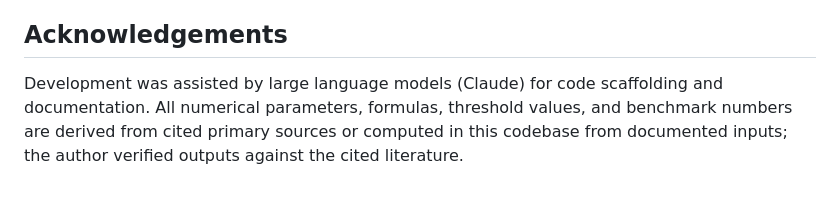
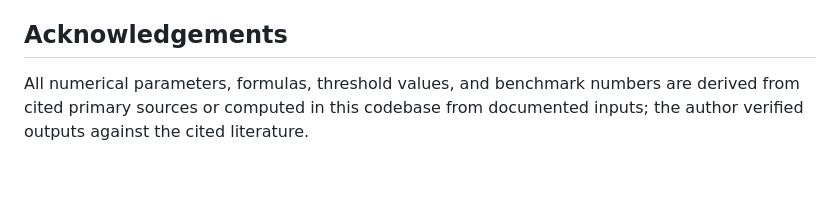
Before and after one commit to dfieser/hea-bench, a Markdown page: README.md, the part around the change. GitHub-like rendering.

Commit message:
version 0.1.0

```diff
--- a/README.md
+++ b/README.md
@@ -261,8 +261,7 @@ tagged release.
 
 ## Acknowledgements
 
-Development was assisted by large language models (Claude) for code
-scaffolding and documentation. All numerical parameters, formulas,
+All numerical parameters, formulas,
 threshold values, and benchmark numbers are derived from cited
 primary sources or computed in this codebase from documented inputs;
 the author verified outputs against the cited literature.
```
